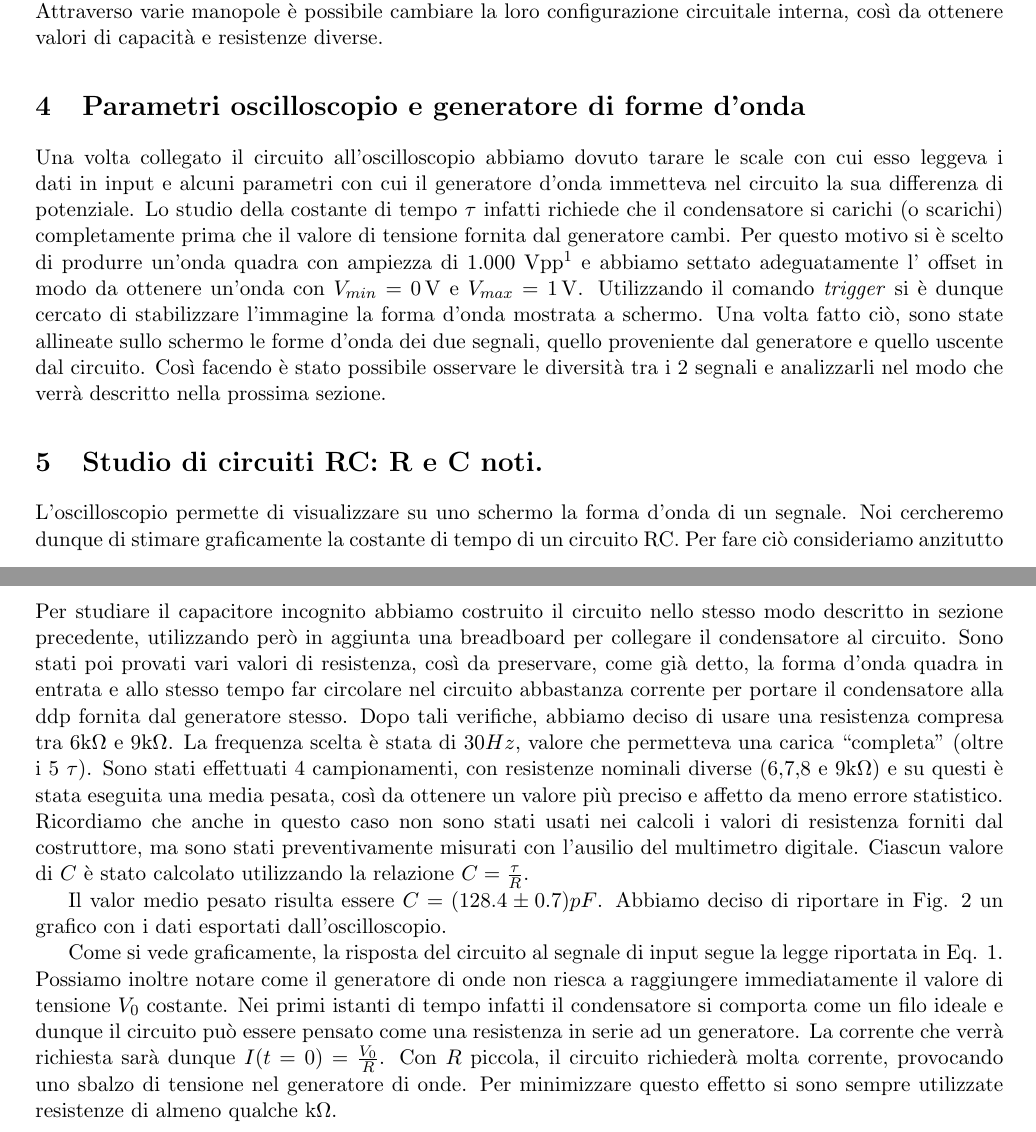
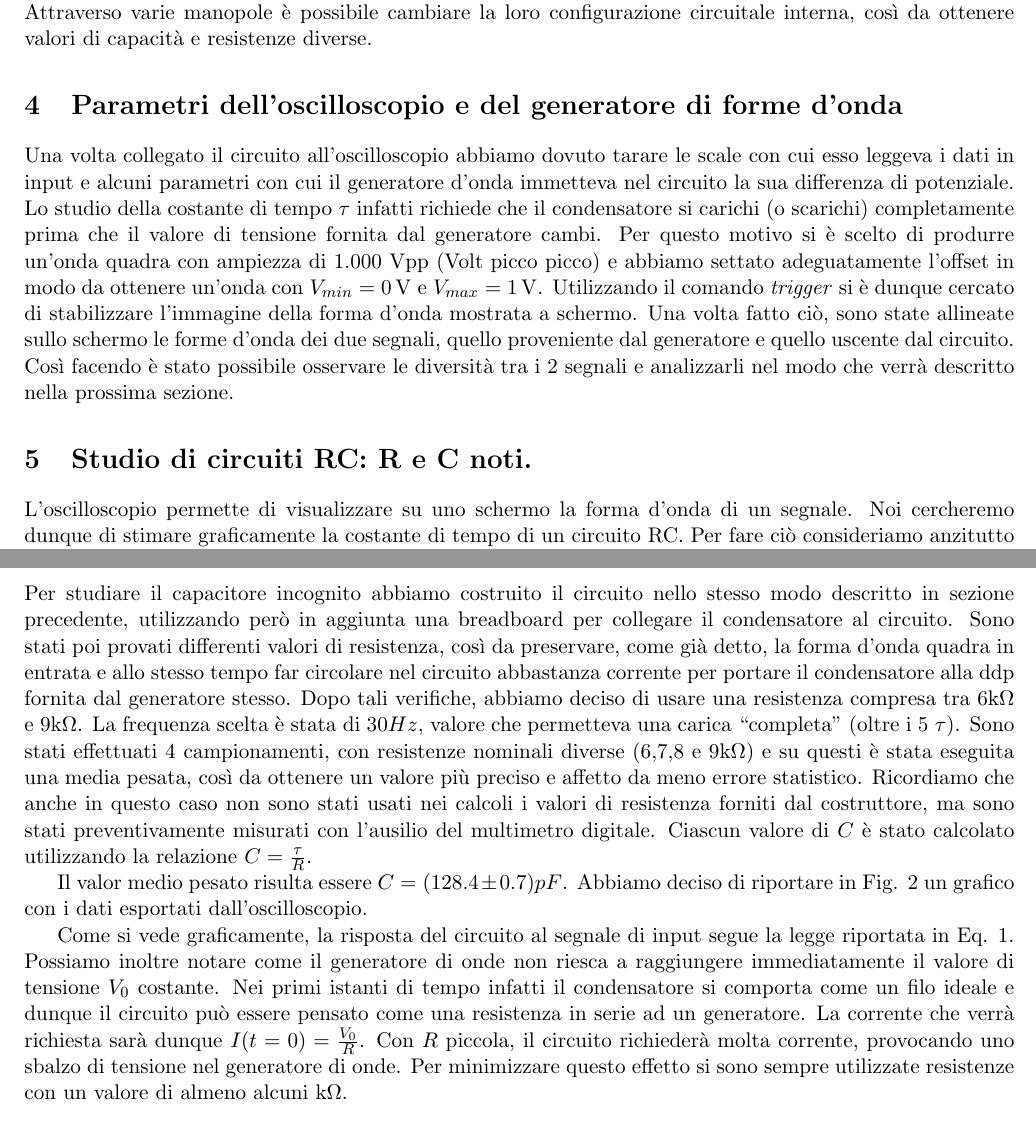
Before and after one commit to DejavuITA/LabFis3, a LaTeX document (E2/latex/Relazione.tex, which reads E2/latex/Incognito.tex, E2/latex/Strumenti.tex): two parts of pages 1 and 2 of 3 before the commit and two parts of pages 1 and 2 of 2 after it, joined at a grey line, cut so that both start at the same text. Compiled offline with pdfLaTeX.

Commit message:
lievi correzioni

```diff
--- a/E2/latex/Incognito.tex
+++ b/E2/latex/Incognito.tex
@@ -1,9 +1,8 @@
 \section{Studio di un capacitore incognito}
-Per studiare il capacitore incognito abbiamo costruito il circuito nello stesso modo descritto in sezione precedente, utilizzando però in aggiunta una breadboard per collegare il condensatore al circuito. Sono stati poi provati vari valori di resistenza, così da preservare, come già detto, la forma d'onda quadra in entrata e allo stesso tempo far circolare nel circuito abbastanza corrente per portare il condensatore alla ddp fornita dal generatore stesso. Dopo tali verifiche, abbiamo deciso di usare una resistenza compresa tra $6$k$\Omega$ e $9$k$\Omega$. La frequenza scelta è stata di $30Hz$, valore che permetteva una carica ``completa'' (oltre i 5 $\tau$). Sono stati effettuati 4 campionamenti, con resistenze nominali diverse (6,7,8 e 9k$\Omega$) e su questi è stata eseguita una media pesata, così da ottenere un valore più preciso e affetto da meno errore statistico.
+Per studiare il capacitore incognito abbiamo costruito il circuito nello stesso modo descritto in sezione precedente, utilizzando però in aggiunta una breadboard per collegare il condensatore al circuito. Sono stati poi provati differenti valori di resistenza, così da preservare, come già detto, la forma d'onda quadra in entrata e allo stesso tempo far circolare nel circuito abbastanza corrente per portare il condensatore alla ddp fornita dal generatore stesso. Dopo tali verifiche, abbiamo deciso di usare una resistenza compresa tra $6$k$\Omega$ e $9$k$\Omega$. La frequenza scelta è stata di $30Hz$, valore che permetteva una carica ``completa'' (oltre i 5 $\tau$). Sono stati effettuati 4 campionamenti, con resistenze nominali diverse (6,7,8 e 9k$\Omega$) e su questi è stata eseguita una media pesata, così da ottenere un valore più preciso e affetto da meno errore statistico.
 Ricordiamo che anche in questo caso non sono stati usati nei calcoli i valori di resistenza forniti dal costruttore, ma sono stati preventivamente misurati con l'ausilio del multimetro digitale. Ciascun valore di $C$ è stato calcolato utilizzando la relazione $C=\frac{\tau}{R}$.
 
 Il valor medio pesato risulta essere $C=(128.4\pm0.7) pF$. Abbiamo deciso di riportare in Fig. \ref{fig:1} un grafico con i dati esportati dall'oscilloscopio.
 
 Come si vede graficamente, la risposta del circuito al segnale di input segue la legge riportata in Eq. \ref{RC}.
-Possiamo inoltre notare come il generatore di onde non riesca a raggiungere immediatamente il valore di tensione $V_0$ costante. Nei primi istanti di tempo infatti il condensatore si comporta come un filo ideale e dunque il circuito può essere pensato come una resistenza in serie ad un generatore. La corrente che verrà richiesta sarà dunque $I(t=0)=\frac{V_0}{R}$. Con $R$ piccola, il circuito richiederà molta corrente, provocando uno sbalzo di tensione nel generatore di onde. Per minimizzare questo effetto si sono sempre utilizzate resistenze di almeno qualche k$\Omega$.
-\begin{figure}[h!]
+Possiamo inoltre notare come il generatore di onde non riesca a raggiungere immediatamente il valore di tensione $V_0$ costante. Nei primi istanti di tempo infatti il condensatore si comporta come un filo ideale e dunque il circuito può essere pensato come una resistenza in serie ad un generatore. La corrente che verrà richiesta sarà dunque $I(t=0)=\frac{V_0}{R}$. Con $R$ piccola, il circuito richiederà molta corrente, provocando uno sbalzo di tensione nel generatore di onde. Per minimizzare questo effetto si sono sempre utilizzate resistenze con un valore di almeno alcuni k$\Omega$.
--- a/E2/latex/Relazione.tex
+++ b/E2/latex/Relazione.tex
@@ -19,8 +19,7 @@
 \usepackage{fancyhdr}
 \usepackage{amssymb}
 \usepackage{enumitem}
-\usepackage [a4paper, top=1.8cm, bottom=1.8cm, left=1.7cm, right=1.7cm] {geometry}
-%\usepackage{sidecap}
+\usepackage [a4paper, top=1.4cm, bottom=1.4cm, left=1.5cm, right=1.5cm] {geometry}
 \usepackage{multicol}
 
 \begin{document}
--- a/E2/latex/Strumenti.tex
+++ b/E2/latex/Strumenti.tex
@@ -33,7 +33,7 @@ In seguito è stato preparato il circuito come rappresentato in Fig. \ref{fig:ci
 
 La resistenza e il condensatore usati sono in realtà \textit{decadi di resistenze} e \textit{decadi di condensatori}. Questi oggetti sono delle scatole formate rispettivamente da diverse resistenze in serie e condensatori in parallelo. Attraverso varie manopole è possibile cambiare la loro configurazione circuitale interna, così da ottenere valori di capacità e resistenze diverse.
 
-\section{Parametri oscilloscopio e generatore di forme d'onda}
+\section{Parametri dell'oscilloscopio e del generatore di forme d'onda}
 
-Una volta collegato il circuito all'oscilloscopio abbiamo dovuto tarare le scale con cui esso leggeva i dati in input e alcuni parametri con cui il generatore d'onda immetteva nel circuito la sua differenza di potenziale. Lo studio della costante di tempo $\tau$ infatti richiede che il condensatore si carichi (o scarichi) completamente prima che il valore di tensione fornita dal generatore cambi. Per questo motivo si è scelto di produrre un'onda quadra con ampiezza di 1.000 Vpp\footnote{Vpp = volt picco picco} e abbiamo settato adeguatamente l' offset %a $0.500\si{\volt}$ (?)
-in modo da ottenere un'onda con $V_{min}=0\,\si{\volt}$ e $V_{max}=1\,\si{\volt}$. Utilizzando il comando \textit{trigger} si è dunque cercato di stabilizzare l'immagine la forma d'onda mostrata a schermo. Una volta fatto ciò, sono state allineate sullo schermo le forme d'onda dei due segnali, quello proveniente dal generatore e quello uscente dal circuito. Così facendo è stato possibile osservare le diversità tra i 2 segnali e analizzarli nel modo che verrà descritto nella prossima sezione.
+Una volta collegato il circuito all'oscilloscopio abbiamo dovuto tarare le scale con cui esso leggeva i dati in input e alcuni parametri con cui il generatore d'onda immetteva nel circuito la sua differenza di potenziale. Lo studio della costante di tempo $\tau$ infatti richiede che il condensatore si carichi (o scarichi) completamente prima che il valore di tensione fornita dal generatore cambi. Per questo motivo si è scelto di produrre un'onda quadra con ampiezza di 1.000 Vpp (Volt picco picco) e abbiamo settato adeguatamente l'offset %a $0.500\si{\volt}$ (?)
+in modo da ottenere un'onda con $V_{min}=0\,\si{\volt}$ e $V_{max}=1\,\si{\volt}$. Utilizzando il comando \textit{trigger} si è dunque cercato di stabilizzare l'immagine della forma d'onda mostrata a schermo. Una volta fatto ciò, sono state allineate sullo schermo le forme d'onda dei due segnali, quello proveniente dal generatore e quello uscente dal circuito. Così facendo è stato possibile osservare le diversità tra i 2 segnali e analizzarli nel modo che verrà descritto nella prossima sezione.
```
Also changed, not shown: E2/latex/Obiettivo.tex (+1 -1 lines), E2/latex/Titolo.tex (+2 -2 lines), E2/latex/Incognito.tex (3 more changed lines), E2/latex/Strumenti.tex (2 more changed lines).
